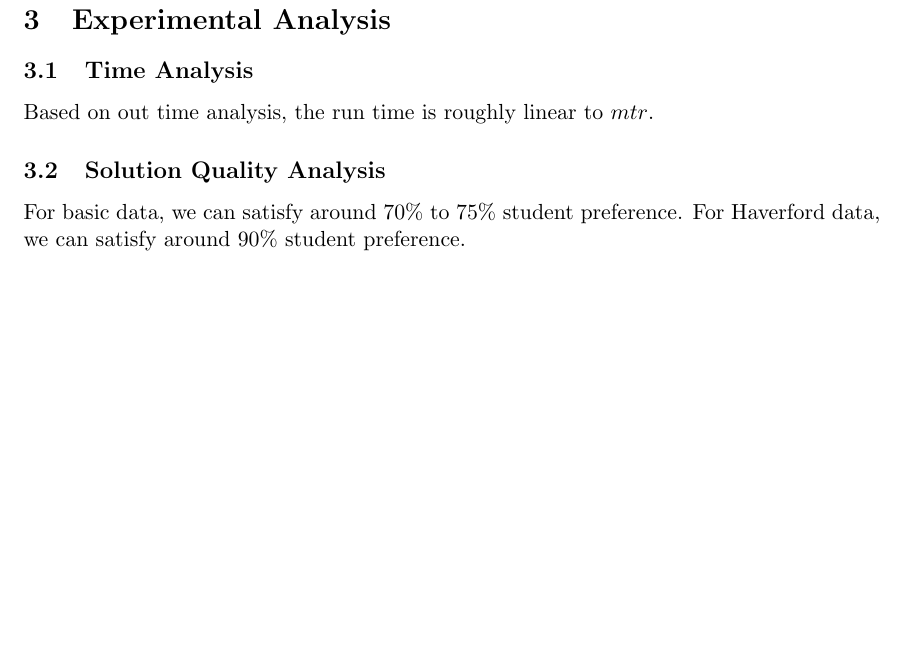
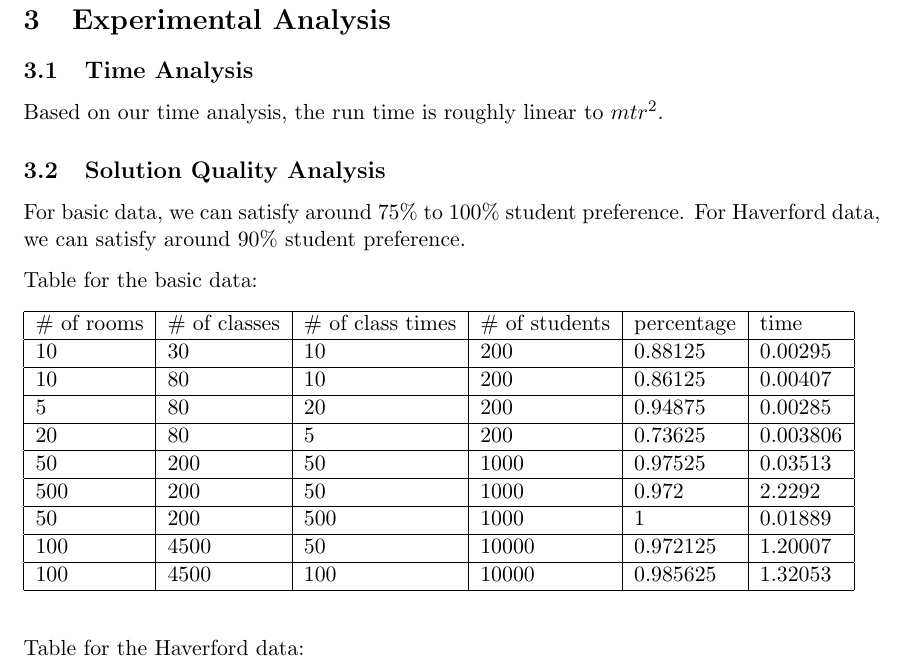
Before and after one commit to yuge97/CS340-Group-Pj-1, a LaTeX document (main.tex): part of page 7 of 8, cut so that both start at the same text, the shorter picture padded with empty space. Compiled offline with pdfLaTeX.

Commit message:
Add run time result table for basic case

```diff
--- a/main.tex
+++ b/main.tex
@@ -305,10 +305,29 @@ We didn't concern the courses that Haverford students took in Bryn Mawr, which m
 \newpage
 \section{Experimental Analysis}
 \subsection{Time Analysis}
-Based on out time analysis, the run time is roughly linear to $mtr$.
+Based on our time analysis, the run time is roughly linear to $mtr^2$.
 
 \subsection{Solution Quality Analysis}
-For basic data, we can satisfy around 70\% to 75\% student preference. For Haverford data, we can satisfy around 90\% student preference. % NEED TO CHECK
+For basic data, we can satisfy around 75\% to 100\% student preference. For Haverford data, we can satisfy around 90\% student preference. % NEED TO CHECK
+
+Table for the basic data:
+\begin{table}[h]
+\begin{tabular}{|l|l|l|l|l|l|}
+\hline
+\# of rooms & \# of classes & \# of class times & \# of students & percentage & time     \\ \hline
+10          & 30            & 10                & 200            & 0.88125    & 0.00295  \\ \hline
+10          & 80            & 10                & 200            & 0.86125    & 0.00407  \\ \hline
+5           & 80            & 20                & 200            & 0.94875    & 0.00285  \\ \hline
+20          & 80            & 5                 & 200            & 0.73625    & 0.003806 \\ \hline
+50          & 200           & 50                & 1000           & 0.97525    & 0.03513  \\ \hline
+500         & 200           & 50                & 1000           & 0.972      & 2.2292   \\ \hline
+50          & 200           & 500               & 1000           & 1          & 0.01889  \\ \hline
+100         & 4500          & 50                & 10000          & 0.972125   & 1.20007  \\ \hline
+100         & 4500          & 100               & 10000          & 0.985625   & 1.32053  \\ \hline
+\end{tabular}
+\end{table}
+
+Table for the Haverford data:
 
 
 % we are satisfying around \%80 student preference. However, we are not considering time slot overlapping. In other words, for two time slots one from 1 to 4 pm on Monday, and the other one from 1 to 2 pm on Monday, we are considering them as non overlapping slots. Thus the actual quality of Haverford data should be worse 80\%. Based on out time analysis, the runtime is roughly linear to $mtr$. For $mrt$ as small as a few hundreds, the program runs within 0.001 seconds. For $mrt$ around 30000, the program runs around 0.01 seconds. For $mrt$ as large as 2 millions, the program runs around 0.4 second. Roughly speaking, the runtime of the algorithm is proportional to $mtr$.
```
